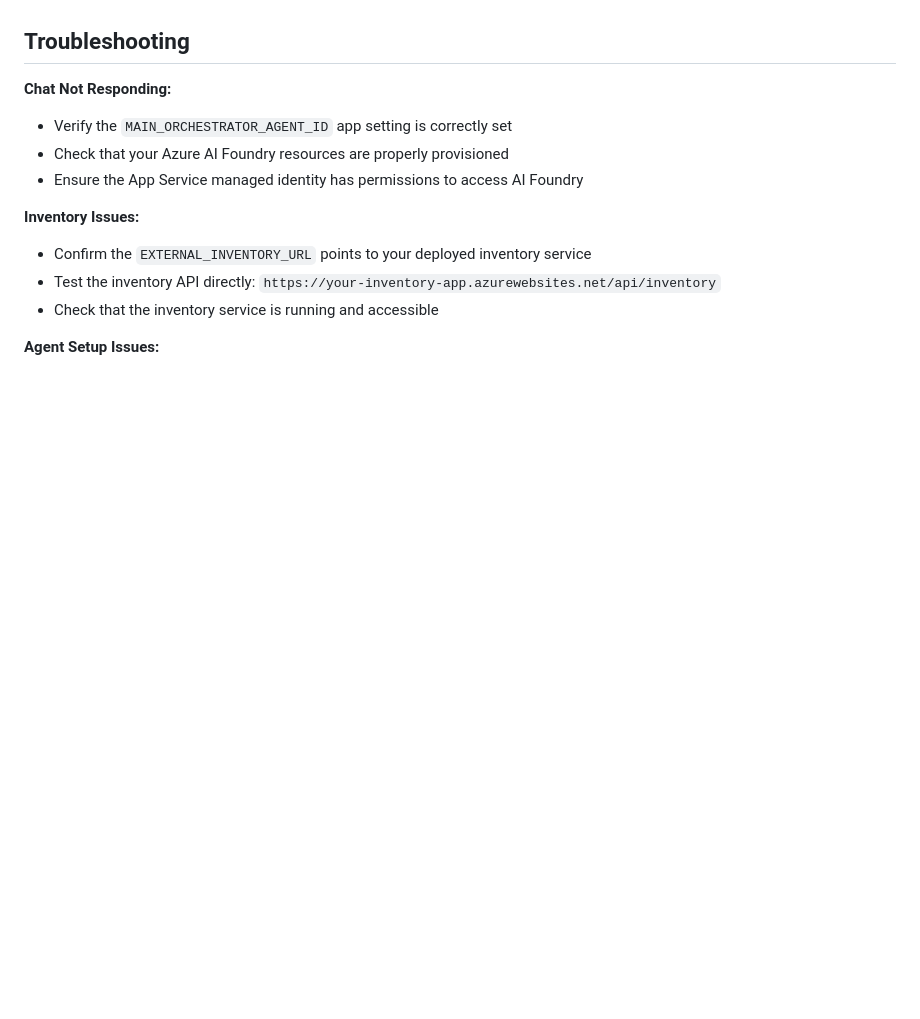
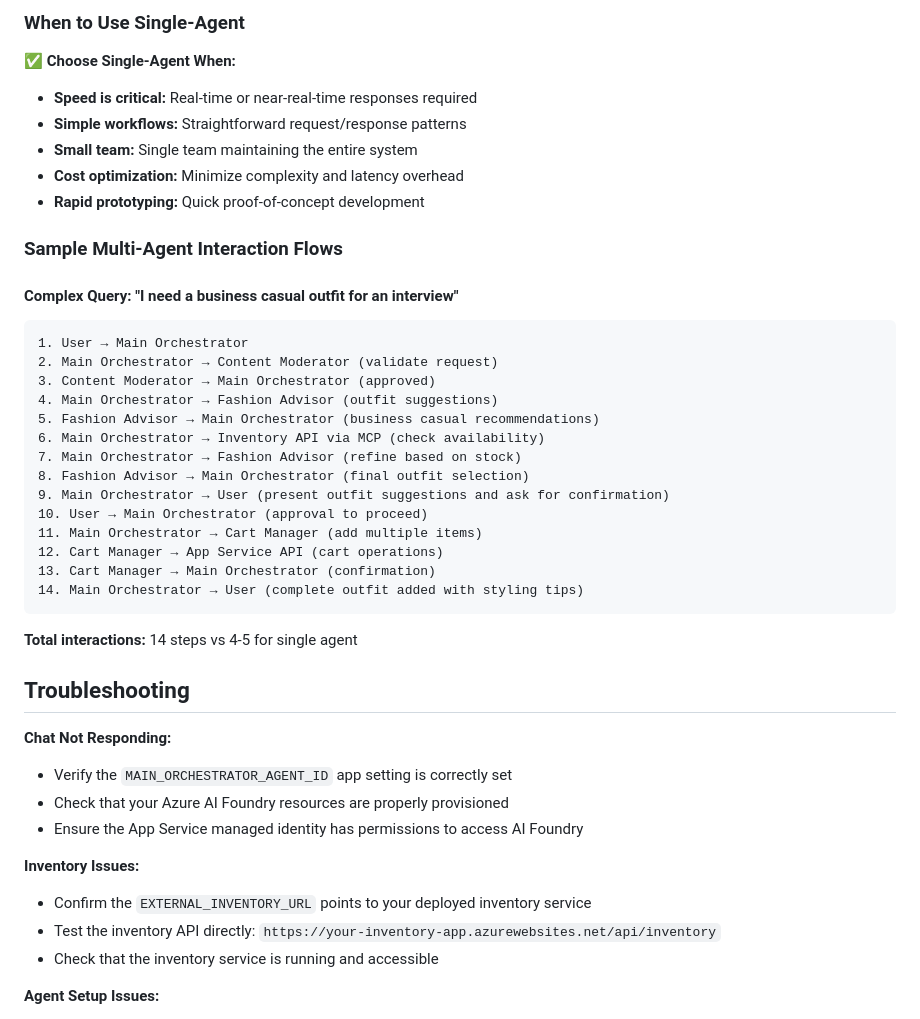
Before and after one commit to seligj95/app-service-aspire-eshop-agents, a Markdown page: README.md, the part around the change printed below. Rendered like a GitHub page; blank space fills up the shorter version.

Commit message:
agent comparison

````diff
--- a/README.md
+++ b/README.md
@@ -305,3 +378,35 @@ This multi-agent architecture provides:
+### When to Use Single-Agent
+
+**✅ Choose Single-Agent When:**
+- **Speed is critical:** Real-time or near-real-time responses required
+- **Simple workflows:** Straightforward request/response patterns
+- **Small team:** Single team maintaining the entire system
+- **Cost optimization:** Minimize complexity and latency overhead
+- **Rapid prototyping:** Quick proof-of-concept development
+
+### Sample Multi-Agent Interaction Flows
+
+#### Complex Query: "I need a business casual outfit for an interview"
+
+```
+1. User → Main Orchestrator
+2. Main Orchestrator → Content Moderator (validate request)
+3. Content Moderator → Main Orchestrator (approved)
+4. Main Orchestrator → Fashion Advisor (outfit suggestions)
+5. Fashion Advisor → Main Orchestrator (business casual recommendations)
+6. Main Orchestrator → Inventory API via MCP (check availability)
+7. Main Orchestrator → Fashion Advisor (refine based on stock)
+8. Fashion Advisor → Main Orchestrator (final outfit selection)
+9. Main Orchestrator → User (present outfit suggestions and ask for confirmation)
+10. User → Main Orchestrator (approval to proceed)
+11. Main Orchestrator → Cart Manager (add multiple items)
+12. Cart Manager → App Service API (cart operations)
+13. Cart Manager → Main Orchestrator (confirmation)
+14. Main Orchestrator → User (complete outfit added with styling tips)
+```
+
+**Total interactions:** 14 steps vs 4-5 for single agent
+
 ## Troubleshooting
 
 **Chat Not Responding:**
````
Also changed, not shown: other parts of README.md (+73 -0 lines).
